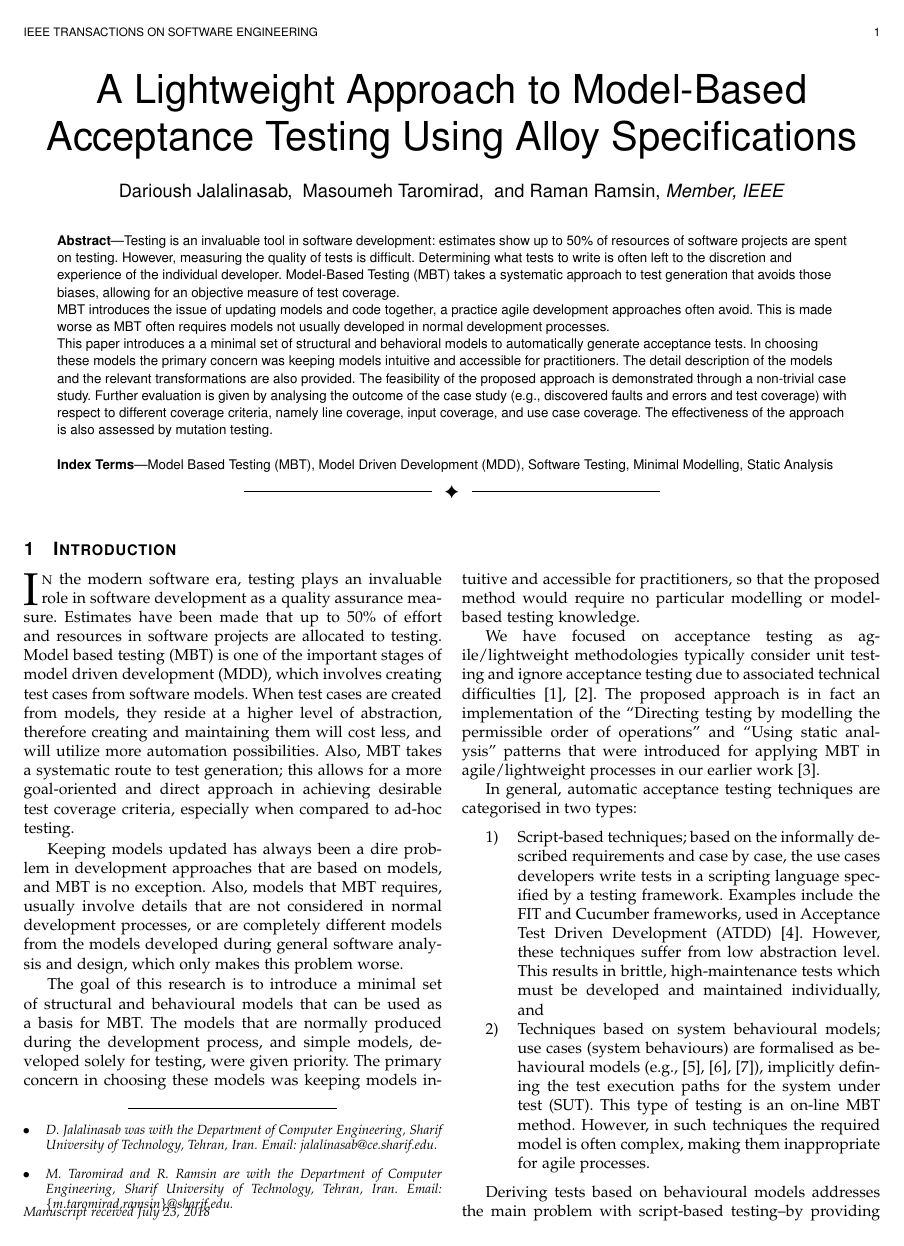
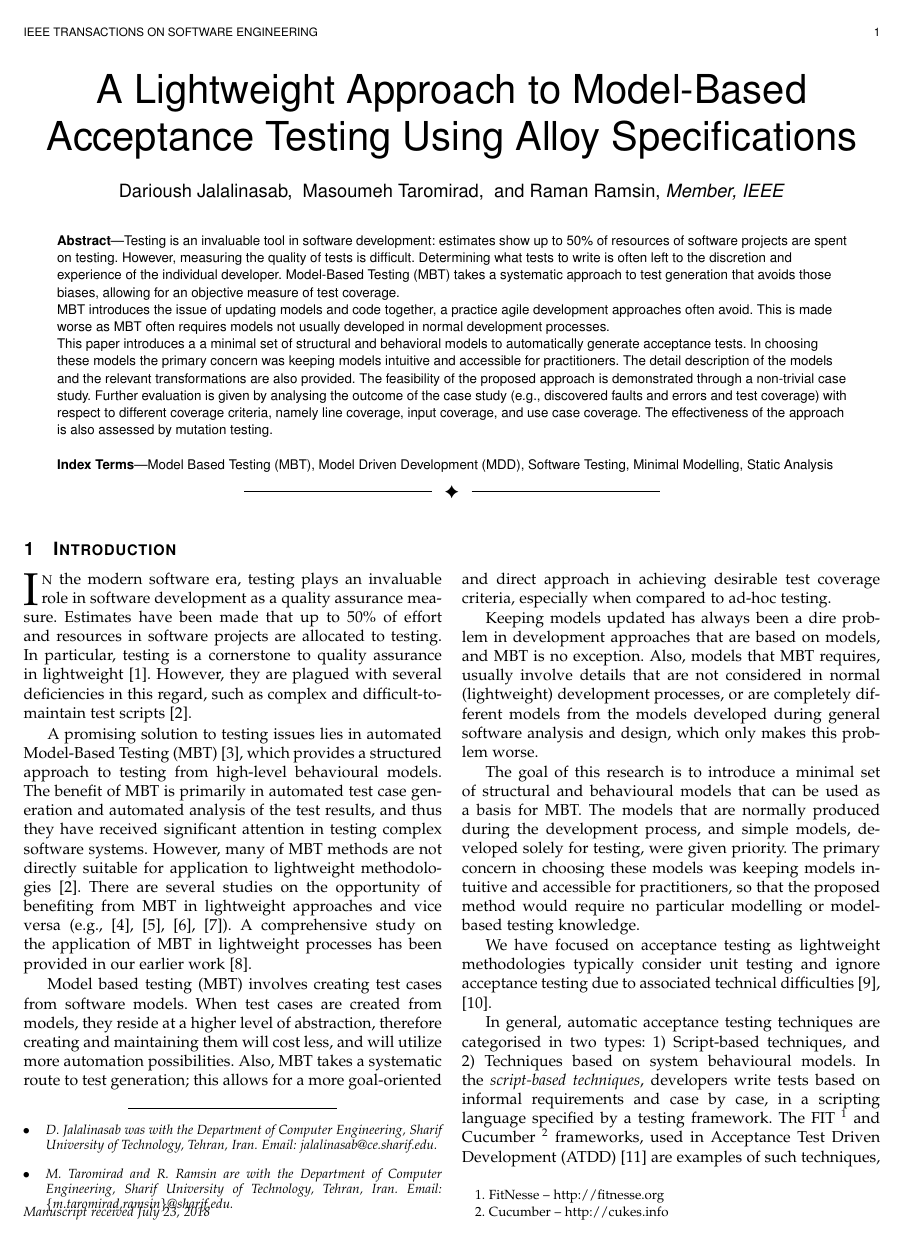
Before and after one commit to mtaromi/TSE, a LaTeX paper (main.tex, which reads introduction.tex): page 1 of 24. Compiled offline with pdfLaTeX; a missing font is replaced by an installed copy or a similar font; a LaTeX package or settings file that is missing is left out.

Commit message:
Update Introduction

```diff
--- a/introduction.tex
+++ b/introduction.tex
@@ -2,11 +2,18 @@
 %		Introduction
 %
 \label{sec:introduction}
-\IEEEPARstart{I}{n} the modern software era, testing plays an invaluable role in software development as a quality assurance measure. Estimates have been made that up to 50\% of effort and resources in software projects are allocated to testing. Model based testing (MBT) is one of the important stages of model driven development (MDD), which involves creating test cases from software models. When test cases are created from models, they reside at a higher level of abstraction, therefore creating and maintaining them will cost less, and will utilize more automation possibilities. Also, MBT takes a systematic route to test generation; this allows for a more goal-oriented and direct approach in achieving desirable test coverage criteria, especially when compared to ad-hoc testing.
+\IEEEPARstart{I}{n} the modern software era, testing plays an invaluable role in software development as a quality assurance measure. Estimates have been made that up to 50\% of effort and resources in software projects are allocated to testing. In particular, testing is a cornerstone to quality assurance in lightweight~\cite{Beck2002}. However, they are plagued with several deficiencies in this regard, such as complex and difficult-to-maintain test scripts~\cite{Farago2010a}.
 
-Keeping models updated has always been a dire problem in development approaches that are based on models, and MBT is no exception. Also, models that MBT requires, usually involve details that are not considered in normal development processes, or are completely different models from the models developed during general software analysis and design, which only makes this problem worse.
+A promising solution to testing issues lies in automated Model-Based Testing (MBT)~\cite{Tretmans2008}, which provides a structured approach to testing from high-level behavioural models. The benefit of MBT is primarily in automated test case generation and automated analysis of the test results, and thus they have received significant attention in testing complex software systems. However, many of MBT methods are not directly suitable for application to lightweight methodologies~\cite{Farago2010a}. There are several studies on the  opportunity of benefiting from MBT in lightweight approaches and vice versa (e.g.,~\cite{Katara2006,Farago2010b,Loffler2010,Ussami2016}). A comprehensive study on the application of MBT in lightweight processes has been provided in our earlier work~\cite{Jalalinasab2012}.
 
-The goal of this research is to introduce a minimal set of structural and behavioural models that can be used as a basis for MBT. The models that are normally produced during the development process, and simple models, developed solely for testing, were given priority. The primary concern in choosing these models was keeping models intuitive and accessible for practitioners, so that the proposed method would require no particular modelling or model-based testing knowledge.
+Model based testing (MBT) involves creating test cases from software models. When test cases are created from models, they reside at a higher level of abstraction, therefore creating and maintaining them will cost less, and will utilize more automation possibilities. Also, MBT takes a systematic route to test generation; this allows for a more goal-oriented and direct approach in achieving desirable test coverage criteria, especially when compared to ad-hoc testing.
 
-We have focused on acceptance testing as agile/lightweight methodologies typically consider unit testing and ignore acceptance testing due to associated technical difficulties~\cite{Ambler2008,Ambler}.
+Keeping models updated has always been a dire problem in development approaches that are based on models, and MBT is no exception. Also, models that MBT requires, usually involve details that are not considered in normal (lightweight) development processes, or are completely different models from the models developed during general software analysis and design, which only makes this problem worse.
+
+The goal of this research is to introduce a minimal set of structural and behavioural models that can be used as a basis for MBT. The models that are normally produced during the development process, and simple models, developed solely for testing, were given priority. The primary concern in choosing these models was keeping models intuitive and accessible for practitioners, so that the proposed method would require no particular modelling or model-based testing knowledge. %Our method uses, in particular, class diagrams and use cases--considered as the most useful models~\cite{Erickson2007,Erickson2008}.
+
+We have focused on acceptance testing as lightweight methodologies typically consider unit testing and ignore acceptance testing due to associated technical difficulties~\cite{Ambler2008,Ambler}.
 %, and secondly, there are several unit testing proposals that can be directly used in such methodologies (e.g.,~\cite{Beck2002,Farago2010a}).
+
+In general, automatic acceptance testing techniques are categorised in two types: 1) Script-based techniques, and 2) Techniques based on system behavioural models.
+In the \textit{script-based techniques}, developers write tests based on informal requirements and case by case, in a scripting language specified by a testing framework. The FIT~\footnote{FitNesse – \url{http://fitnesse.org}} and Cucumber~\footnote{Cucumber – \url{http://cukes.info}} frameworks, used in Acceptance Test Driven Development (ATDD)~\cite{Pugh2011} are examples of such techniques, which however suffer from low abstraction level that results in brittle, high-maintenance tests which must be developed and maintained individually.
@@ -13,11 +24,3 @@ We have focused on acceptance testing as agile/lightweight methodologies typical
 The proposed approach is in fact an implementation of  the ``Directing testing by modelling the permissible order of operations" and ``Using static analysis" patterns that were introduced for applying MBT in agile/lightweight processes in our earlier work~\cite{Jalalinasab2012}.
 
-In general, automatic acceptance testing techniques are categorised in two types:
-\begin{enumerate}
-	\item Script-based techniques; based on the informally described requirements and case by case, the use cases developers write tests in a scripting language specified by a testing framework. Examples include the FIT and Cucumber frameworks, used in Acceptance Test Driven Development (ATDD)~\cite{Pugh2011}. However, these techniques suffer from low abstraction level. This results in	brittle, high-maintenance tests which must be developed and maintained individually, and
 
-	\item Techniques based on system behavioural models;  use cases (system behaviours) are formalised as behavioural models (e.g.,~\cite{Nebut2006,Sarma2007,Kaplan2008}), implicitly defining the test execution paths for the system under test (SUT). This type of testing is an on-line MBT method. However, in such techniques the required model is often complex, making them inappropriate for agile processes.
-
-\end{enumerate}
-
-Deriving tests based on behavioural models addresses the main problem with script-based testing--by providing higher level of abstraction. It, however, struggles with complex and inappropriate models for lightweight processes. Accordingly, this paper presents an acceptance testing technique based on system behavioural models, and introduces a set of simple models, so it becomes practical for application in agile processes. Our method uses simple models, in particular class diagrams and use cases--considered as the most useful models~\cite{Erickson2007,Erickson2008}, and is tailored to data-oriented systems.
```
Also changed, not shown: background.tex (+10 -0 lines), framework.tex (+1 -1 lines), ref.bib (+10 -0 lines), related-work.tex (+7 -0 lines), main.pdf, introduction.tex (13 more changed lines), 1 other file.
